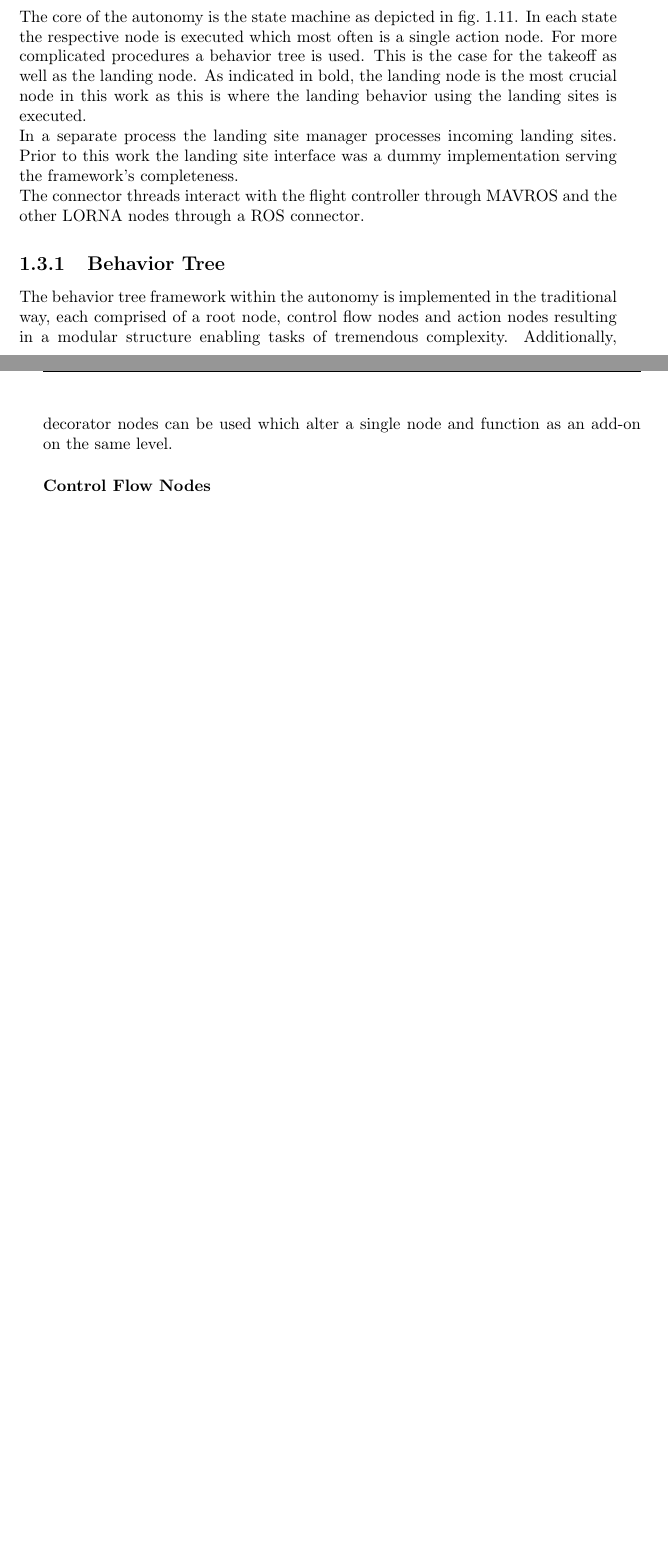
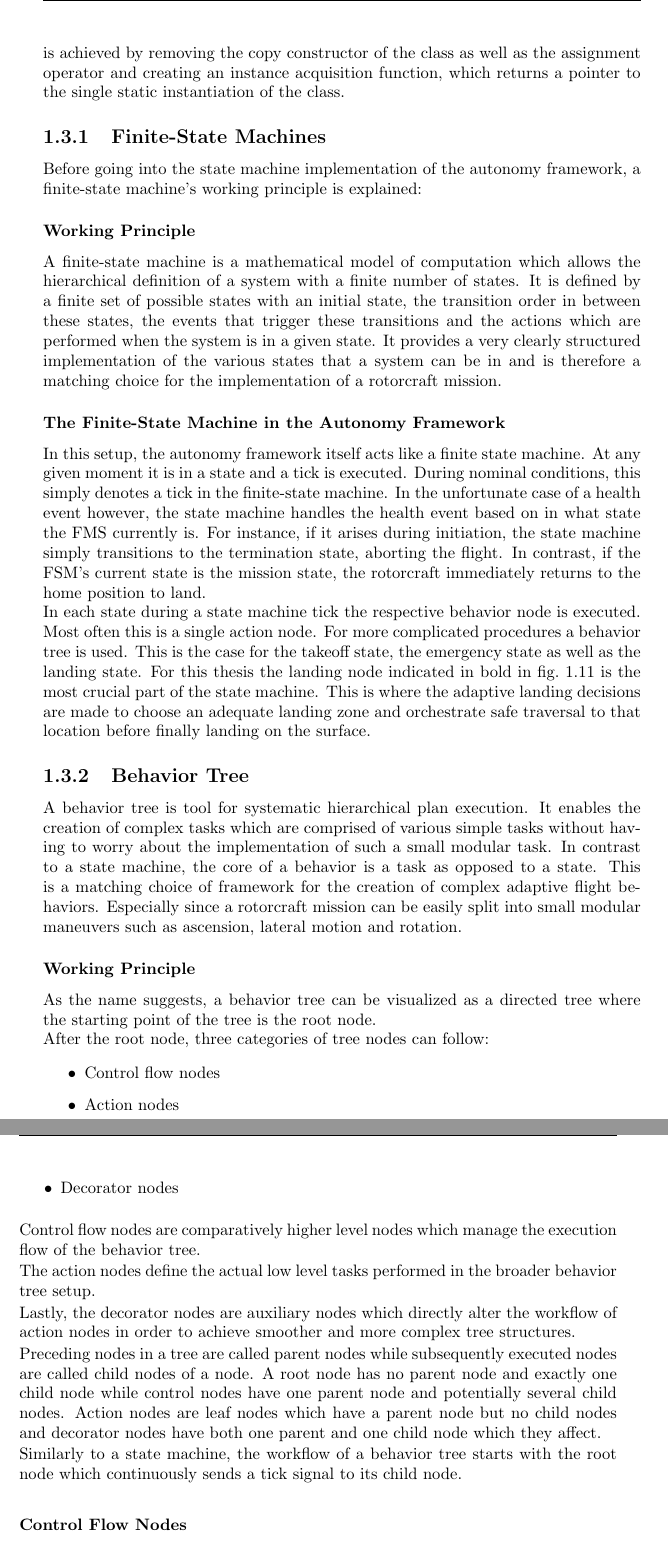
Before and after one commit to LKFierz/MA_report, a LaTeX thesis (report.tex, which reads chapters/system_overview.tex): two parts of pages 14 and 15 of 17 before the commit and two parts of pages 15 and 16 of 19 after it, joined at a grey line, cut at the place of the change, the shorter picture padded with empty space. Compiled offline with pdfLaTeX.

Commit message:
good progress in autonomy introduction

```diff
--- a/chapters/system_overview.tex
+++ b/chapters/system_overview.tex
@@ -213,13 +213,48 @@ In addition to the in \cref{fig:lorna_setup} shown connections it also communica
 
-The core of the autonomy is the state machine as depicted in \cref{fig:autonomy}. In each state the respective node is executed which most often is a single action node. For more complicated procedures a behavior tree is used. This is the case for the takeoff as well as the landing node. As indicated in bold, the landing node is the most crucial node in this work as this is where the landing behavior using the landing sites is executed.
+The ROS connector receives health events from the health guard, the drone's current pose from the flight controller's state estimator and, important for this work, the detected landing sites from the LSD algorithm.
 
-In a separate process the landing site manager processes incoming landing sites. Prior to this work the landing site interface was a dummy implementation serving the framework's completeness.
+In parallel to both the state machine and the connector, the autonomy contains another separate entity, the landing site manager. It processes the incoming landing sites from the LSD algorithm which were received by the ROS connector. Each landing site is ordered according to a heuristic to determine for each point in time what the best landing site is. In this thesis the landing site manager was expanded significantly regarding the heuristics considered and the general handling of detected landing sites.
 
-The connector threads interact with the flight controller through MAVROS and the other LORNA nodes through a ROS connector.
+Both the landing site manager and the connector are implemented as singleton nodes for easy use throughout the entire autonomy framework. This means that they are accessible in every action performed by any state of the state machine without the need of instantiation of a landing site manager object instance. This is achieved by removing the copy constructor of the class as well as the assignment operator and creating an instance acquisition function, which returns a pointer to the single static instantiation of the class.
+
+\subsection{Finite-State Machines}
+
+Before going into the state machine implementation of the autonomy framework, a finite-state machine's working principle is explained:
+
+\subsubsection{Working Principle}
+
+A finite-state machine is a mathematical model of computation which allows the hierarchical definition of a system with a finite number of states. It is defined by a finite set of possible states with an initial state, the transition order in between these states, the events that trigger these transitions and the actions which are performed when the system is in a given state. It provides a very clearly structured implementation of the various states that a system can be in and is therefore a matching choice for the implementation of a rotorcraft mission.
+
+\subsubsection{The Finite-State Machine in the Autonomy Framework}
+
+In this setup, the autonomy framework itself acts like a finite state machine. At any given moment it is in a state and a tick is executed. During nominal conditions, this simply denotes a tick in the finite-state machine. In the unfortunate case of a health event however, the state machine handles the health event based on in what state the FMS currently is. For instance, if it arises during initiation, the state machine simply transitions to the termination state, aborting the flight. In contrast, if the FSM's current state is the mission state, the rotorcraft immediately returns to the home position to land.
+
+In each state during a state machine tick the respective behavior node is executed. Most often this is a single action node. For more complicated procedures a behavior tree is used. This is the case for the takeoff state, the emergency state as well as the landing state. For this thesis the landing node indicated in bold in \cref{fig:autonomy} is the most crucial part of the state machine. This is where the adaptive landing decisions are made to choose an adequate landing zone and orchestrate safe traversal to that location before finally landing on the surface.
 
 \subsection{Behavior Tree}\label{subsec:setup:behavior_tree}
 
-The behavior tree framework within the autonomy is implemented in the traditional way, each comprised of a root node, control flow nodes and action nodes resulting in a modular structure enabling tasks of tremendous complexity. Additionally, decorator nodes can be used which alter a single node and function as an add-on on the same level.
+A behavior tree is tool for systematic hierarchical plan execution. It enables the creation of complex tasks which are comprised of various simple tasks without having to worry about the implementation of such a small modular task. In contrast to a state machine, the core of a behavior is a task as opposed to a state. This is a matching choice of framework for the creation of complex adaptive flight behaviors. Especially since a rotorcraft mission can be easily split into small modular maneuvers such as ascension, lateral motion and rotation.
+
+\subsubsection{Working Principle}
+As the name suggests, a behavior tree can be visualized as a directed tree where the starting point of the tree is the root node.
+
+After the root node, three categories of tree nodes can follow:
+
+\begin{itemize}
+    \item Control flow nodes
+    \item Action nodes
+    \item Decorator nodes
+    \end{itemize}
+
+    Control flow nodes are comparatively higher level nodes which manage the execution flow of the behavior tree.
+
+    The action nodes define the actual low level tasks performed in the broader behavior tree setup.
+
+    Lastly, the decorator nodes are auxiliary nodes which directly alter the workflow of action nodes in order to achieve smoother and more complex tree structures.
+
+    Preceding nodes in a tree are called parent nodes while subsequently executed nodes are called child nodes of a node. A root node has no parent node and exactly one child node while control nodes have one parent node and potentially several child nodes. Action nodes are leaf nodes which have a parent node but no child nodes and decorator nodes have both one parent and one child node which they affect.
+
+    Similarly to a state machine, the workflow of a behavior tree starts with the root node which continuously sends a tick signal to its child node.
 
 \subsubsection{Control Flow Nodes}
 
```
Also changed, not shown: chapters/acronyms.tex (+2 -0 lines), images/system_overview/autonomy.png, chapters/system_overview.tex (52 more changed lines), 3 other files.
